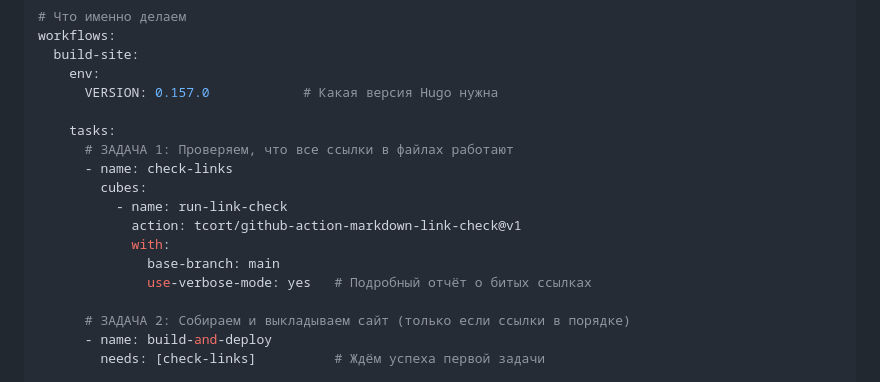
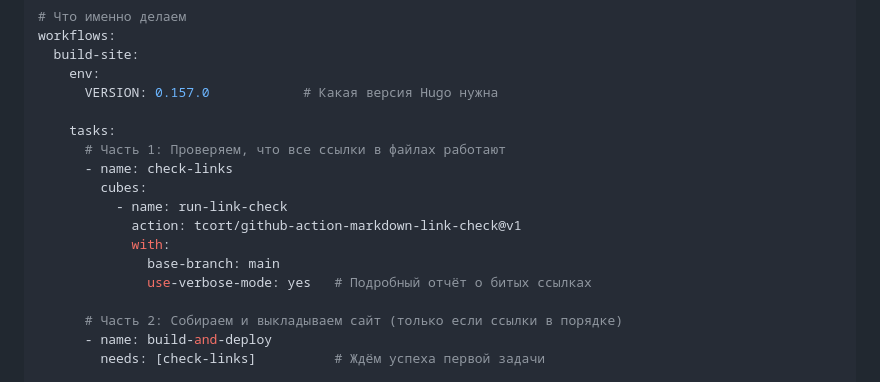
Before and after one commit to KOTorCAT/6th-semester-, a Markdown page: Programming-6/1LR/Readme.md, the part around the change. GitHub-like rendering.

Commit message:
small changes prog6 1lr

```diff
--- a/Programming-6/1LR/Readme.md
+++ b/Programming-6/1LR/Readme.md
@@ -31,7 +31,7 @@ workflows:
       VERSION: 0.157.0            # Какая версия Hugo нужна
 
     tasks:
-      # ЗАДАЧА 1: Проверяем, что все ссылки в файлах работают
+      # Часть 1: Проверяем, что все ссылки в файлах работают
       - name: check-links
         cubes:
           - name: run-link-check
@@ -40,7 +40,7 @@ workflows:
               base-branch: main
               use-verbose-mode: yes   # Подробный отчёт о битых ссылках
 
-      # ЗАДАЧА 2: Собираем и выкладываем сайт (только если ссылки в порядке)
+      # Часть 2: Собираем и выкладываем сайт (только если ссылки в порядке)
       - name: build-and-deploy
         needs: [check-links]          # Ждём успеха первой задачи
 
```
